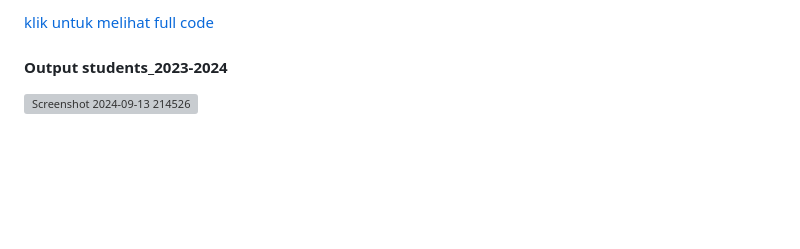
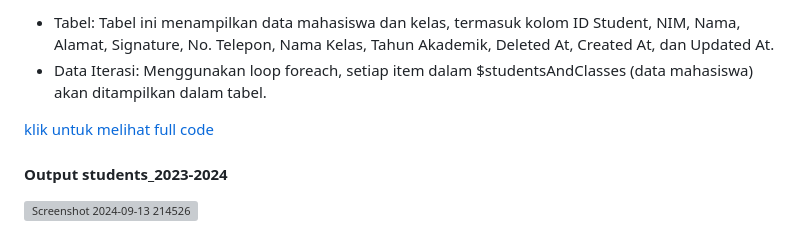
Before and after one commit to shelalaa20/praktikum-web2, a Markdown page: TUGAS_2/README.md, the part around one of its changes. Drawn GitHub-style; blank space fills up the shorter version; grey boxes are pictures that could not be loaded.

````diff
--- a/TUGAS_2/README.md
+++ b/TUGAS_2/README.md
@@ -310,5 +369,9 @@ Looping Data: Pada bagian ini, digunakan foreach untuk melakukan iterasi terhada
 
-[klik untuk melihat full code](TUGAS_2/students_2023-2024.php)
+```
+- Tabel: Tabel ini menampilkan data mahasiswa dan kelas, termasuk kolom ID Student, NIM, Nama, Alamat, Signature, No. Telepon, Nama Kelas, Tahun Akademik, Deleted At, Created At, dan Updated At.
+- Data Iterasi: Menggunakan loop foreach, setiap item dalam $studentsAndClasses (data mahasiswa) akan ditampilkan dalam tabel.
+
+[klik untuk melihat full code](https://github.com/shelalaa20/praktikum-web2/blob/main/TUGAS_2/students_2023-2034.php)
 
 #### <b>Output students_2023-2024<b>
 ![Screenshot 2024-09-13 214526](https://github.com/user-attachments/assets/1add6515-555f-4153-ad5b-51c0ff011eac)
````
Also changed, not shown: other parts of TUGAS_2/README.md (+61 -2 lines).
